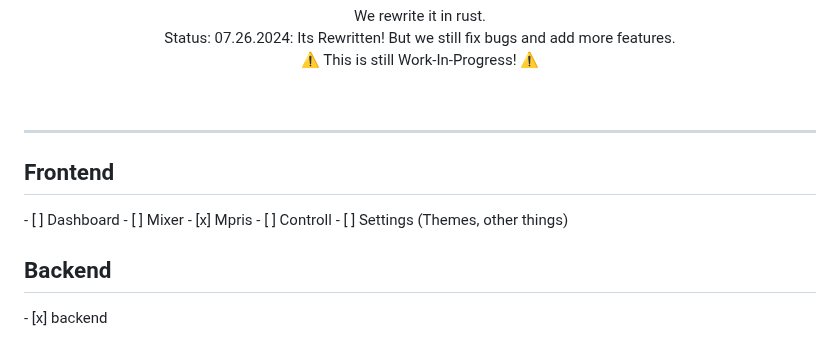
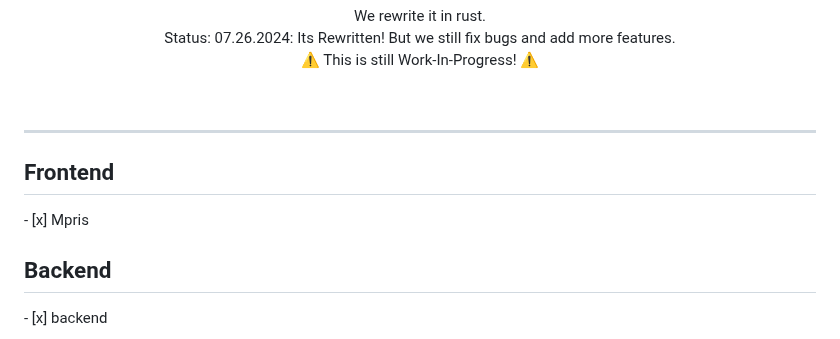
Before and after one commit to TheRedstoneDEV-DE/PinguControll, a Markdown page: README.md, the part around the change. Drawn GitHub-style.

```diff
--- a/README.md
+++ b/README.md
@@ -28,11 +28,8 @@ We rewrite it in rust. <br>Status: 07.26.2024: Its Rewritten! But we still fix b
 <hr>
 
 <h2>Frontend</h2>
-        - [ ] Dashboard
-	- [ ] Mixer
  	- [x] Mpris
-  	- [ ] Controll
-   	- [ ] Settings (Themes, other things)
+
  <h2>Backend</h2>
 	- [x] backend
 </div>
```
